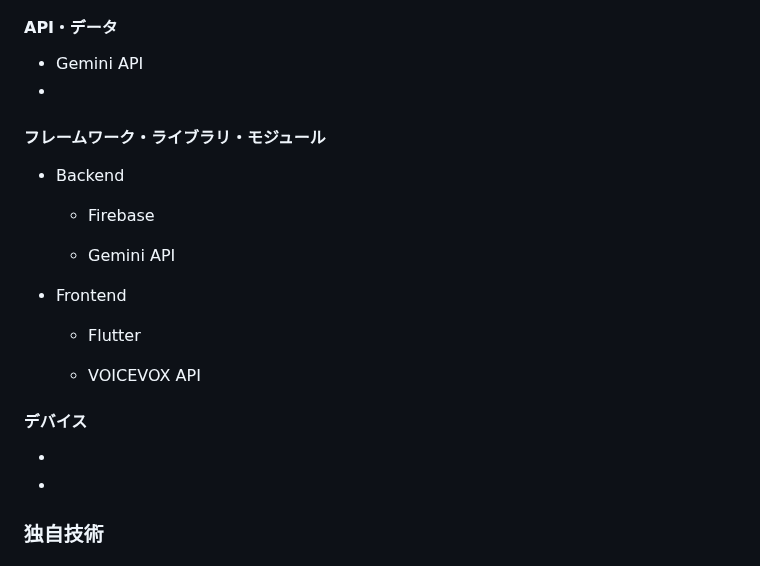
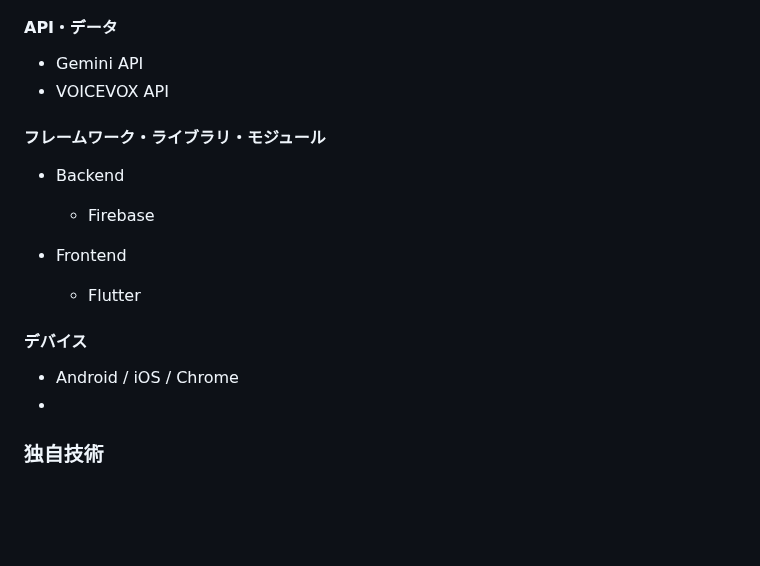
Before and after one commit to jphacks/hs_2406, a Markdown page: README.md, the part around the change. Drawn GitHub-style; blank space fills up the shorter version.

```diff
--- a/README.md
+++ b/README.md
@@ -109,22 +109,19 @@
 ### 活用した技術
 #### API・データ
 * Gemini API
-*
+* VOICEVOX API
 
 #### フレームワーク・ライブラリ・モジュール
 * Backend
 
     * Firebase
 
-    * Gemini API
 * Frontend
 
     * Flutter
 
-    * VOICEVOX API
-
 #### デバイス
-*
+* Android / iOS / Chrome
 *
 
 ### 独自技術
```
